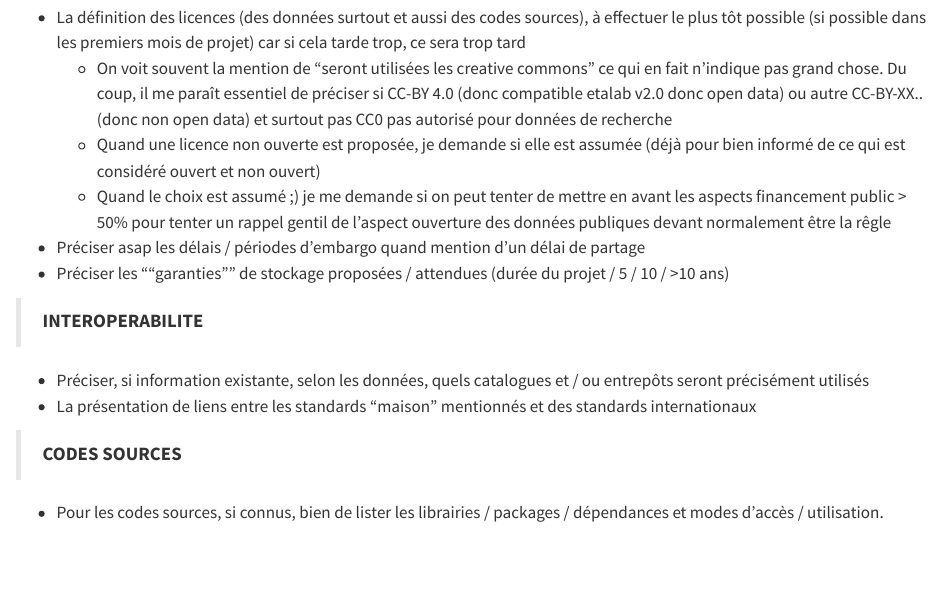
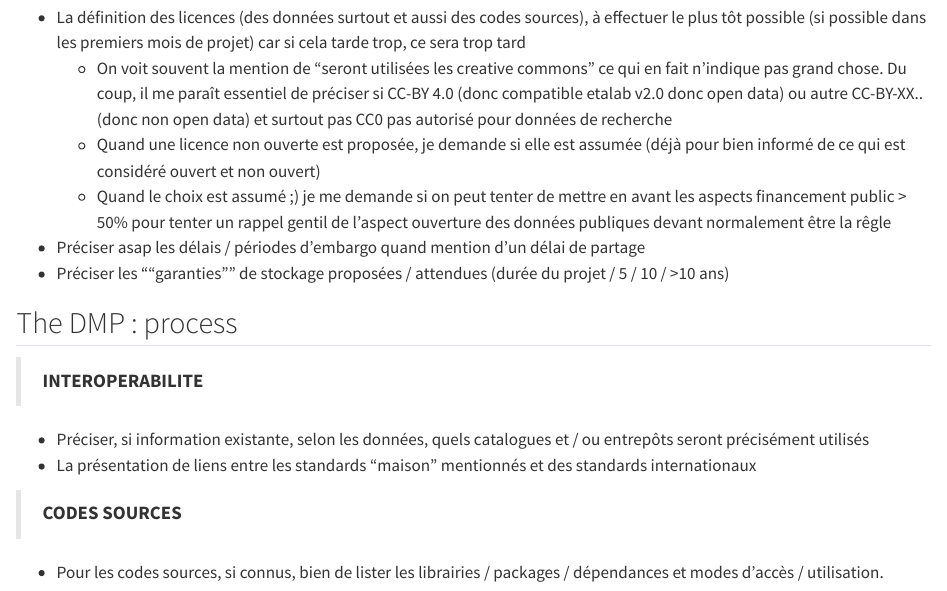
Before and after one commit to biodiversitydata/data-management-plan, a Quarto document (sections/slides-dmp.qmd): the page in a window 1100 px wide, from 7250 px down. Rendered offline with R 4.5, knitr and Pandoc in place of Quarto, with nearby package versions.

Commit message:
Update slides-dmp.qmd

```diff
--- a/sections/slides-dmp.qmd
+++ b/sections/slides-dmp.qmd
@@ -357,6 +357,10 @@ From the [DMP OPIDor template sections](https://dmp.opidor.fr/public_templates)
 - Préciser asap les délais / périodes d'embargo quand mention d'un délai de partage
 - Préciser les ""garanties"" de stockage proposées / attendues (durée du projet / 5 / 10 / >10 ans)
 
+<!-- page X -->
+
+## The DMP : process
+
 > **INTEROPERABILITE**
 
 - Préciser, si information existante, selon les données, quels catalogues et / ou entrepôts seront précisément utilisés
```
